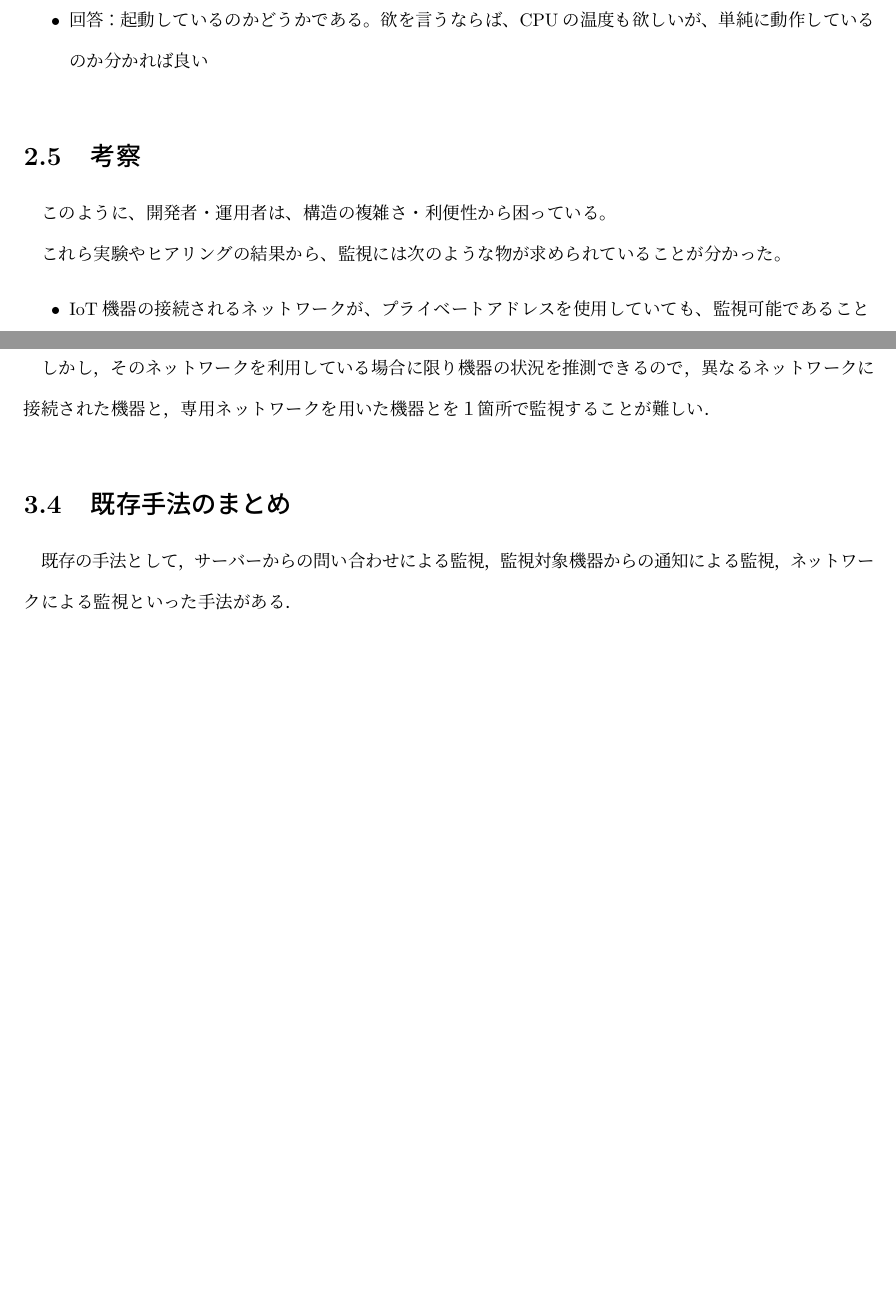
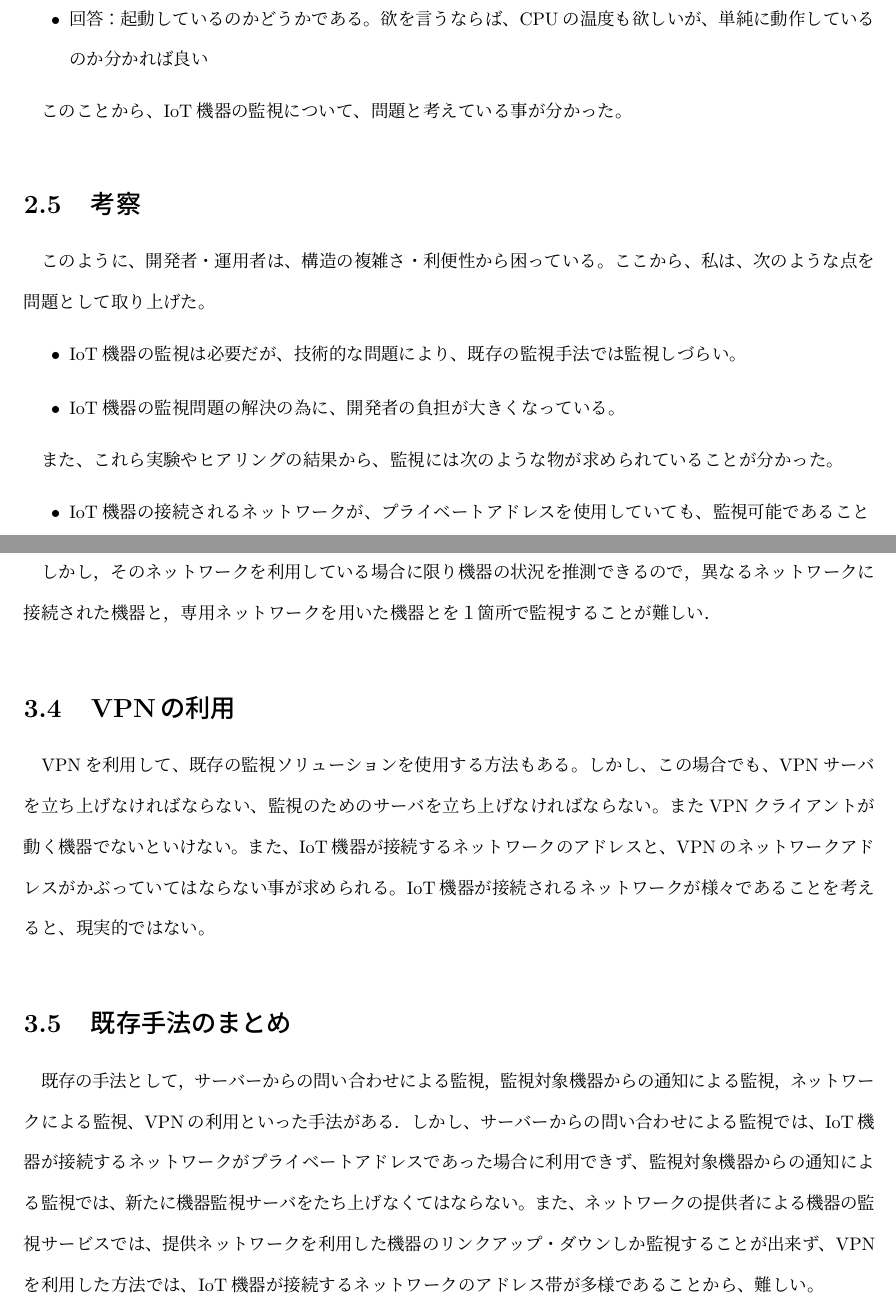
Before and after one commit to miyasakakoki/MasterThesis, a LaTeX thesis (thesis.tex, which reads issue.tex, lunanexus.tex, survay.tex): two parts of pages 16 and 19 of 44, joined at a grey line, cut so that both start at the same text, the shorter picture padded with empty space. Compiled offline with pLaTeX and dvipdfmx; a LaTeX package or settings file that is missing is left out.

Commit message:
ひとまず既存手法を書いた

```diff
--- a/issue.tex
+++ b/issue.tex
@@ -126,9 +126,14 @@ IoTサービスの開発・運用における課題を分析するために、
 IoTサービスの開発運用の困難ということで。
 \end{comment}
 このように、開発者・運用者は、構造の複雑さ・利便性から困っている。
+ここから、私は、次のような点を問題として取り上げた。
+\begin{itemize}
+\item IoT機器の監視は必要だが、技術的な問題により、既存の監視手法では監視しづらい。
+\item IoT機器の監視問題の解決の為に、開発者の負担が大きくなっている。
+\end{itemize}
 
 
-これら実験やヒアリングの結果から、監視には次のような物が求められていることが分かった。
+また、これら実験やヒアリングの結果から、監視には次のような物が求められていることが分かった。
 \begin{itemize}
 \item IoT機器の接続されるネットワークが、プライベートアドレスを使用していても、監視可能であること\\
 	IoT機器が接続されるネットワークを予め予測することは難しい。
--- a/lunanexus.tex
+++ b/lunanexus.tex
@@ -32,6 +33,7 @@ SORACOM Airとは、後術するIoT機器向けのインターネット接続サ
 \item 回答：起動しているのかどうかである。欲を言うならば、CPUの温度も欲しいが、単純に動作しているのか分かれば良い
 \end{itemize}
 
+このことから、IoT機器の監視について、問題と考えている事が分かった。
 
 \begin{comment}
 開発者の役に立つとは、どういうことなのか、
--- a/survay.tex
+++ b/survay.tex
@@ -82,6 +80,17 @@ IoT機器の監視は、次のような要件を満たしている必要があ
 
 	しかし，そのネットワークを利用している場合に限り機器の状況を推測できるので，異なるネットワークに接続された機器と，専用ネットワークを用いた機器とを１箇所で監視することが難しい．
 
+\section{VPNの利用}
+	VPNを利用して、既存の監視ソリューションを使用する方法もある。
+	しかし、この場合でも、VPNサーバを立ち上げなければならない、監視のためのサーバを立ち上げなければならない。
+	またVPNクライアントが動く機器でないといけない。
+	また、IoT機器が接続するネットワークのアドレスと、VPNのネットワークアドレスがかぶっていてはならない事が求められる。
+	IoT機器が接続されるネットワークが様々であることを考えると、現実的ではない。
+
 \section{既存手法のまとめ}
-	既存の手法として，サーバーからの問い合わせによる監視，監視対象機器からの通知による監視，ネットワークによる監視といった手法がある．
+	既存の手法として，サーバーからの問い合わせによる監視，監視対象機器からの通知による監視，ネットワークによる監視、VPNの利用といった手法がある．
+	しかし、サーバーからの問い合わせによる監視では、IoT機器が接続するネットワークがプライベートアドレスであった場合に利用できず、
+	監視対象機器からの通知による監視では、新たに機器監視サーバをたち上げなくてはならない。
+	また、ネットワークの提供者による機器の監視サービスでは、提供ネットワークを利用した機器のリンクアップ・ダウンしか監視することが出来ず、
+	VPNを利用した方法では、IoT機器が接続するネットワークのアドレス帯が多様であることから、難しい。
 %	サーバーからの問い合わせによる監視は，現実的でなく，
```
Also changed, not shown: issue.tex (6 more changed lines), lunanexus.tex (5 more changed lines), survay.tex (2 more changed lines).
